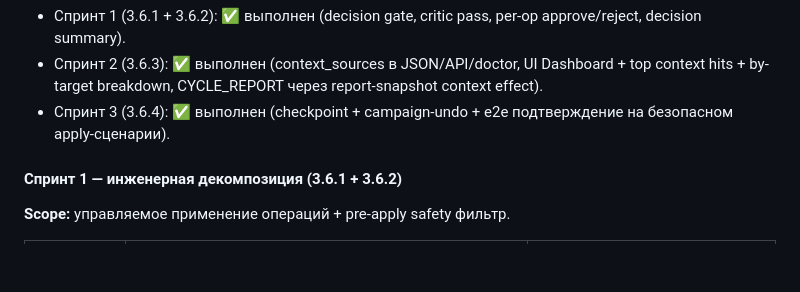
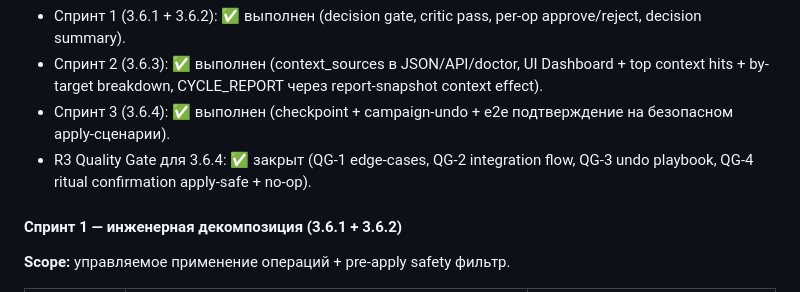
Before and after one commit to isayeu/eurika_2.0, a Markdown page: ROADMAP.md, the part around the change. GitHub-like rendering; blank space fills up the shorter version.

```diff
--- a/ROADMAP.md
+++ b/ROADMAP.md
@@ -211,6 +211,7 @@
 - Спринт 1 (3.6.1 + 3.6.2): ✅ выполнен (decision gate, critic pass, per-op approve/reject, decision summary).
 - Спринт 2 (3.6.3): ✅ выполнен (context_sources в JSON/API/doctor, UI Dashboard + top context hits + by-target breakdown, CYCLE_REPORT через report-snapshot context effect).
 - Спринт 3 (3.6.4): ✅ выполнен (checkpoint + campaign-undo + e2e подтверждение на безопасном apply-сценарии).
+- R3 Quality Gate для 3.6.4: ✅ закрыт (QG-1 edge-cases, QG-2 integration flow, QG-3 undo playbook, QG-4 ritual confirmation apply-safe + no-op).
 
 #### Спринт 1 — инженерная декомпозиция (3.6.1 + 3.6.2)
 
```
Also changed, not shown: CYCLE_REPORT.md (+30 -0 lines).
